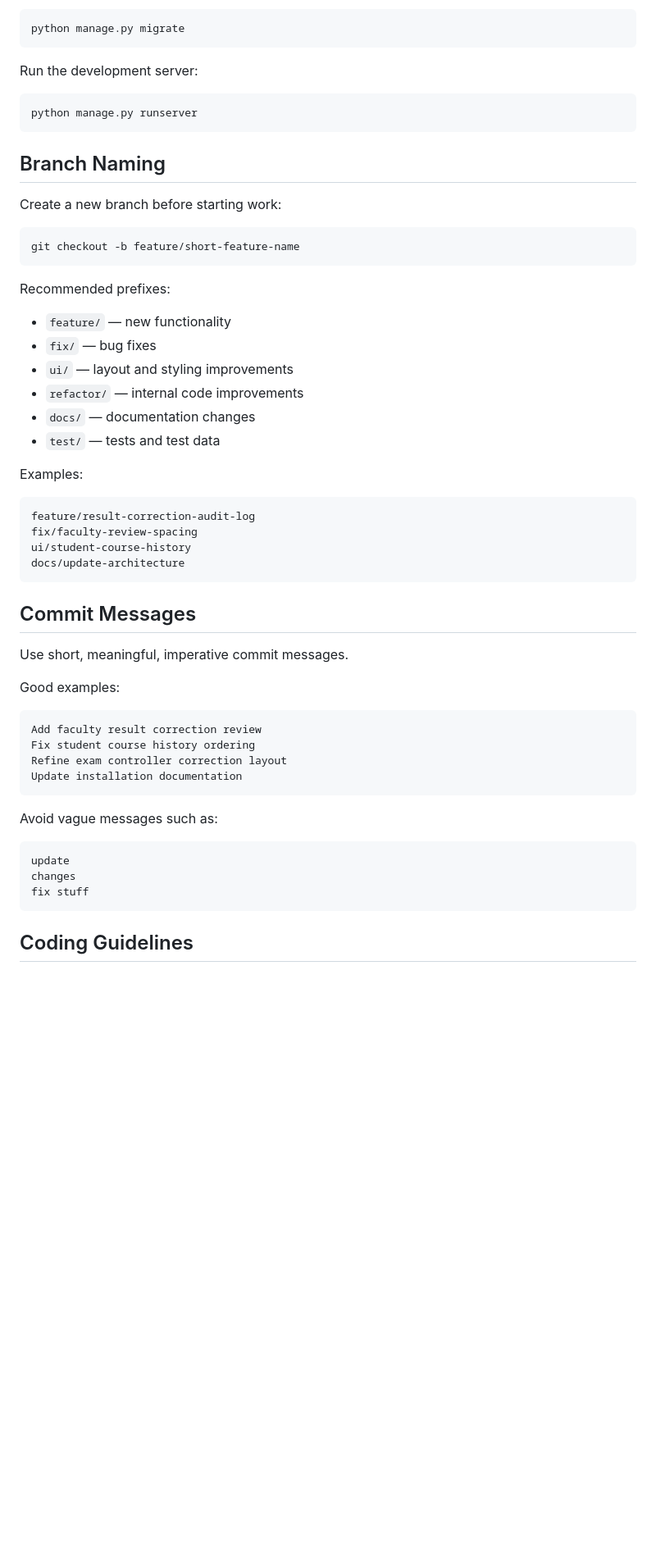
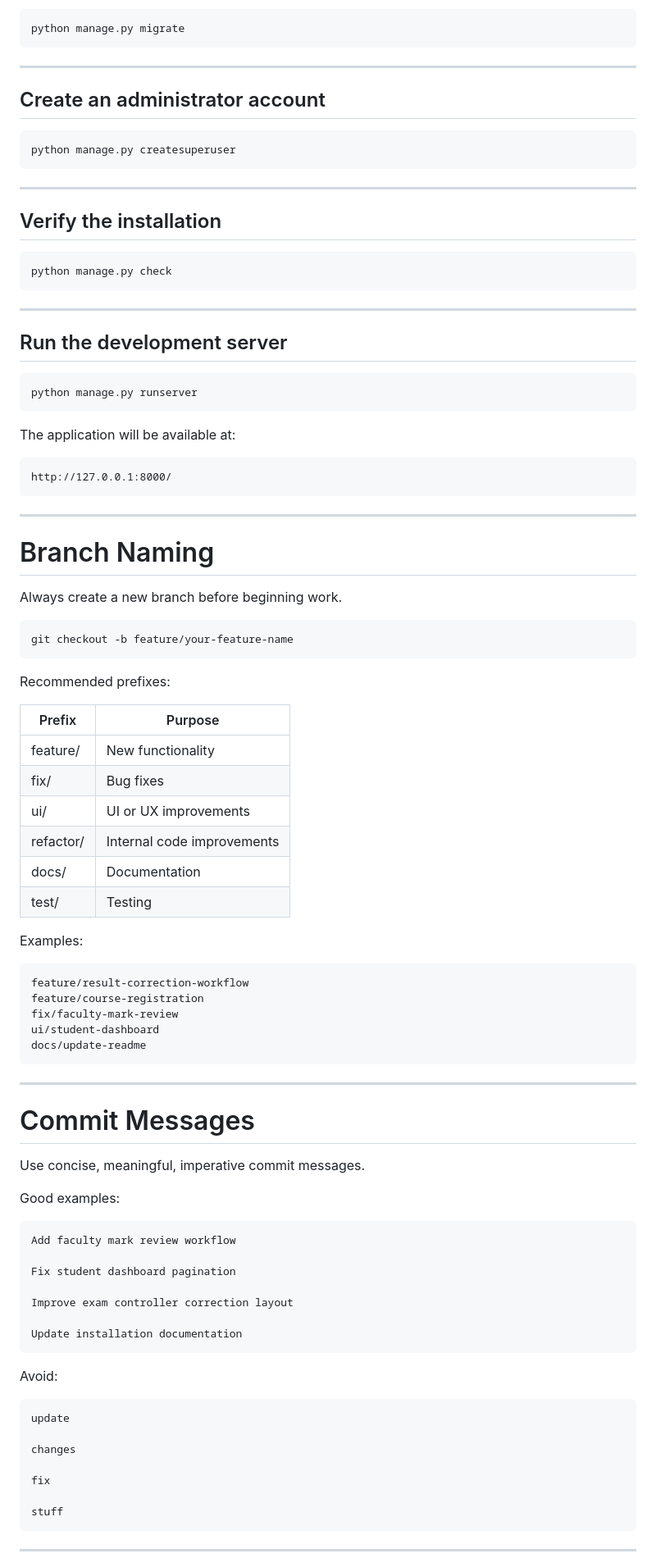
Before and after one commit to fahimroy22/University-Portal, a Markdown page: docs/CONTRIBUTING.md, the part around one of its changes. Shown at 82% size. Rendered like a GitHub page; blank space fills up the shorter version.

````diff
--- a/docs/CONTRIBUTING.md
+++ b/docs/CONTRIBUTING.md
@@ -55,58 +85,96 @@ Apply migrations:
 python manage.py migrate
 ```
 
-Run the development server:
+---
+
+## Create an administrator account
+
+```bash
+python manage.py createsuperuser
+```
+
+---
+
+## Verify the installation
+
+```bash
+python manage.py check
+```
+
+---
+
+## Run the development server
 
 ```bash
 python manage.py runserver
 ```
 
-## Branch Naming
+The application will be available at:
 
-Create a new branch before starting work:
+```
+http://127.0.0.1:8000/
+```
+
+---
+
+# Branch Naming
+
+Always create a new branch before beginning work.
 
 ```bash
-git checkout -b feature/short-feature-name
+git checkout -b feature/your-feature-name
 ```
 
 Recommended prefixes:
 
-- `feature/` — new functionality
-- `fix/` — bug fixes
-- `ui/` — layout and styling improvements
-- `refactor/` — internal code improvements
-- `docs/` — documentation changes
-- `test/` — tests and test data
+| Prefix | Purpose |
+|---------|----------|
+| feature/ | New functionality |
+| fix/ | Bug fixes |
+| ui/ | UI or UX improvements |
+| refactor/ | Internal code improvements |
+| docs/ | Documentation |
+| test/ | Testing |
 
 Examples:
 
-```text
-feature/result-correction-audit-log
-fix/faculty-review-spacing
-ui/student-course-history
-docs/update-architecture
+```
+feature/result-correction-workflow
+feature/course-registration
+fix/faculty-mark-review
+ui/student-dashboard
+docs/update-readme
 ```
 
-## Commit Messages
+---
 
-Use short, meaningful, imperative commit messages.
+# Commit Messages
+
+Use concise, meaningful, imperative commit messages.
 
 Good examples:
 
-```text
-Add faculty result correction review
-Fix student course history ordering
-Refine exam controller correction layout
+```
+Add faculty mark review workflow
+
+Fix student dashboard pagination
+
+Improve exam controller correction layout
+
 Update installation documentation
 ```
 
-Avoid vague messages such as:
+Avoid:
 
-```text
+```
 update
+
 changes
-fix stuff
+
+fix
+
+stuff
 ```
 
-## Coding Guidelines
+---
 
````
Also changed, not shown: other parts of docs/CONTRIBUTING.md (+156 -76 lines).
